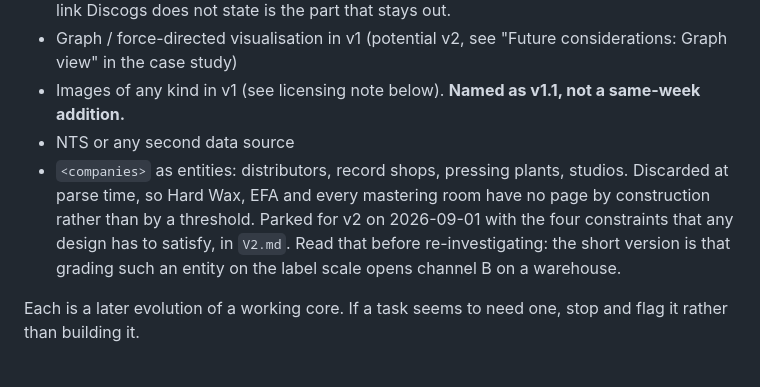
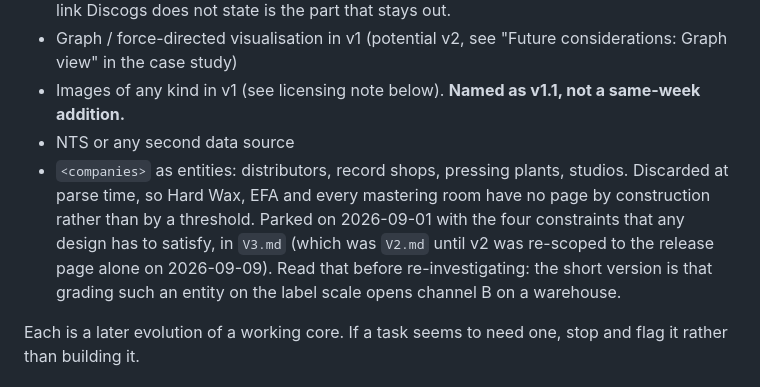
Before and after one commit to leselecta/DubDigger, a Markdown page: CLAUDE.md, the part around the change. GitHub-like rendering.

```diff
--- a/CLAUDE.md
+++ b/CLAUDE.md
@@ -39,7 +39,7 @@ Deliberately small, per Gall's Law: a working simple system first.
 - Graph / force-directed visualisation in v1 (potential v2, see "Future considerations: Graph view" in the case study)
 - Images of any kind in v1 (see licensing note below). **Named as v1.1, not a same-week addition.**
 - NTS or any second data source
-- `<companies>` as entities: distributors, record shops, pressing plants, studios. Discarded at parse time, so Hard Wax, EFA and every mastering room have no page by construction rather than by a threshold. Parked for v2 on 2026-09-01 with the four constraints that any design has to satisfy, in `V2.md`. Read that before re-investigating: the short version is that grading such an entity on the label scale opens channel B on a warehouse.
+- `<companies>` as entities: distributors, record shops, pressing plants, studios. Discarded at parse time, so Hard Wax, EFA and every mastering room have no page by construction rather than by a threshold. Parked on 2026-09-01 with the four constraints that any design has to satisfy, in `V3.md` (which was `V2.md` until v2 was re-scoped to the release page alone on 2026-09-09). Read that before re-investigating: the short version is that grading such an entity on the label scale opens channel B on a warehouse.
 
 Each is a later evolution of a working core. If a task seems to need one, stop and flag it rather than building it.
 
```
Also changed, not shown: V3.md (renamed from V2.md, +8 -1 lines).
